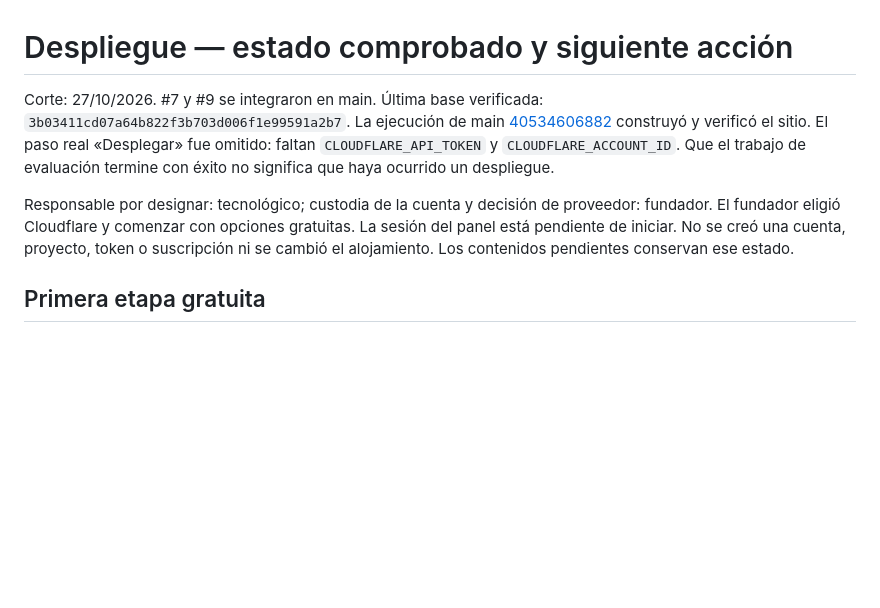
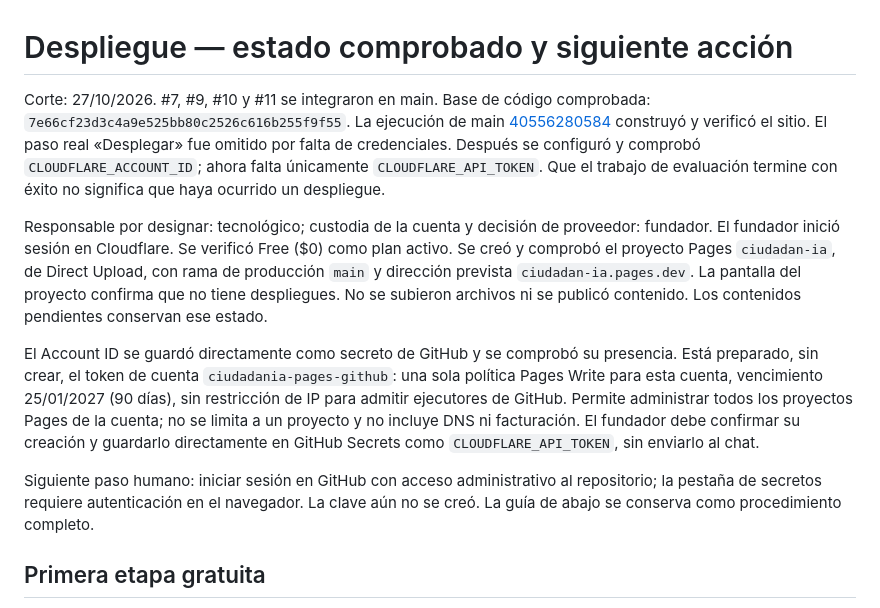
Before and after one commit to Ciudadan-ia/ciudadan-ia, a Markdown page: docs/despliegue-pendiente.md, the part around the change. Drawn GitHub-style; blank space fills up the shorter version.

Commit message:
docs(ciudadania): registrar Pages gratuito creado sin despliegues

```diff
--- a/docs/despliegue-pendiente.md
+++ b/docs/despliegue-pendiente.md
@@ -1,16 +1,31 @@
 # Despliegue — estado comprobado y siguiente acción
 
-Corte: 27/10/2026. #7 y #9 se integraron en main. Última base verificada:
-`3b03411cd07a64b822f3b703d006f1e99591a2b7`.
-La ejecución de main [40534606882](https://github.com/Ciudadan-ia/ciudadan-ia/actions/runs/40534606882)
-construyó y verificó el sitio. El paso real «Desplegar» fue omitido: faltan
-`CLOUDFLARE_API_TOKEN` y `CLOUDFLARE_ACCOUNT_ID`. Que el trabajo de evaluación termine
+Corte: 27/10/2026. #7, #9, #10 y #11 se integraron en main. Base de código comprobada:
+`7e66cf23d3c4a9e525bb80c2526c616b255f9f55`.
+La ejecución de main [40556280584](https://github.com/Ciudadan-ia/ciudadan-ia/actions/runs/40556280584)
+construyó y verificó el sitio. El paso real «Desplegar» fue omitido por falta de
+credenciales. Después se configuró y comprobó `CLOUDFLARE_ACCOUNT_ID`; ahora falta
+únicamente `CLOUDFLARE_API_TOKEN`. Que el trabajo de evaluación termine
 con éxito no significa que haya ocurrido un despliegue.
 
 Responsable por designar: tecnológico; custodia de la cuenta y decisión de proveedor: fundador.
-El fundador eligió Cloudflare y comenzar con opciones gratuitas. La sesión del panel
-está pendiente de iniciar. No se creó una cuenta, proyecto, token o suscripción ni se
-cambió el alojamiento. Los contenidos pendientes conservan ese estado.
+El fundador inició sesión en Cloudflare. Se verificó Free ($0) como plan activo.
+Se creó y comprobó el proyecto Pages `ciudadan-ia`, de Direct Upload, con rama de
+producción `main` y dirección prevista `ciudadan-ia.pages.dev`. La pantalla del
+proyecto confirma que no tiene despliegues. No se subieron archivos ni se publicó
+contenido. Los contenidos pendientes conservan ese estado.
+
+El Account ID se guardó directamente como secreto de GitHub y se comprobó su
+presencia. Está preparado, sin crear, el token de cuenta `ciudadania-pages-github`:
+una sola política Pages Write para esta cuenta, vencimiento 25/01/2027 (90 días),
+sin restricción de IP para admitir ejecutores de GitHub. Permite administrar todos
+los proyectos Pages de la cuenta; no se limita a un proyecto y no incluye DNS ni
+facturación. El fundador debe confirmar su creación y guardarlo directamente en
+GitHub Secrets como `CLOUDFLARE_API_TOKEN`, sin enviarlo al chat.
+
+Siguiente paso humano: iniciar sesión en GitHub con acceso administrativo al
+repositorio; la pestaña de secretos requiere autenticación en el navegador. La
+clave aún no se creó. La guía de abajo se conserva como procedimiento completo.
 
 ## Primera etapa gratuita
 
```
